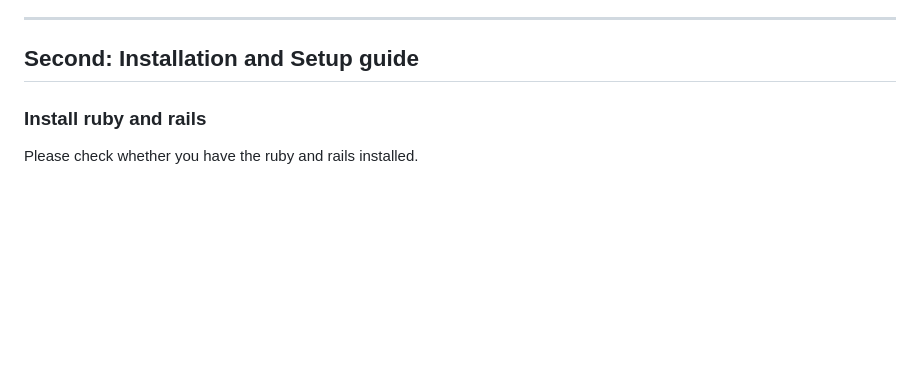
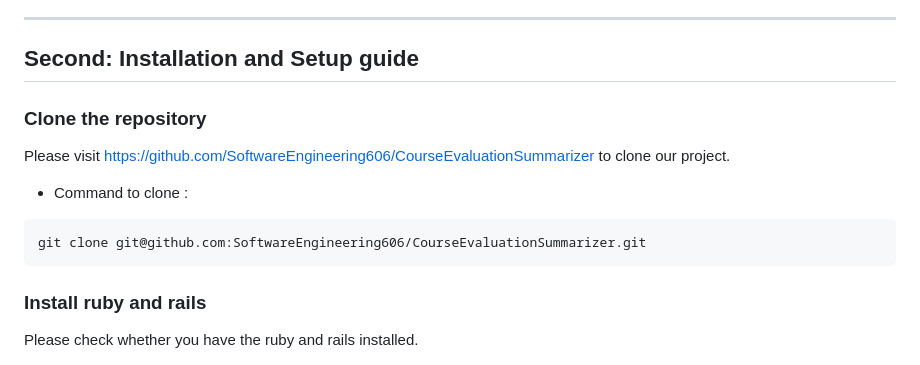
Before and after one commit to SoftwareEngineering606/CourseEvaluationSummarizer, a Markdown page: README.md, the part around the change. GitHub-like rendering; blank space fills up the shorter version.

````diff
--- a/README.md
+++ b/README.md
@@ -19,6 +19,13 @@ Prathyusha Polepalli
 ---------------------------------------------------------------------------------------------------------------------------
 ## Second: Installation and Setup guide
 
+### Clone the repository
+
+Please visit https://github.com/SoftwareEngineering606/CourseEvaluationSummarizer to clone our project.
+- Command to clone :
+```
+git clone git@github.com:SoftwareEngineering606/CourseEvaluationSummarizer.git
+```
 
 ### Install ruby and rails
 
````
